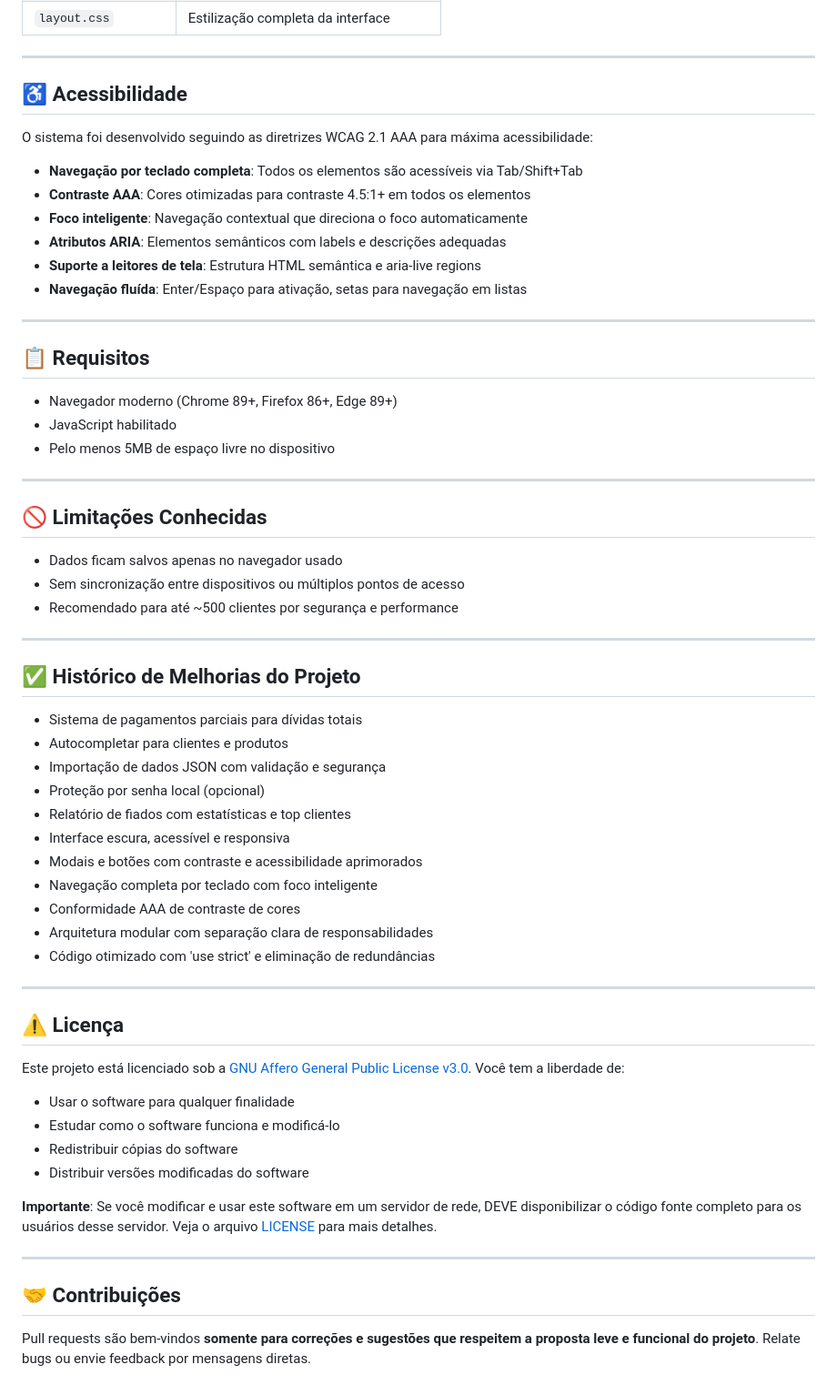
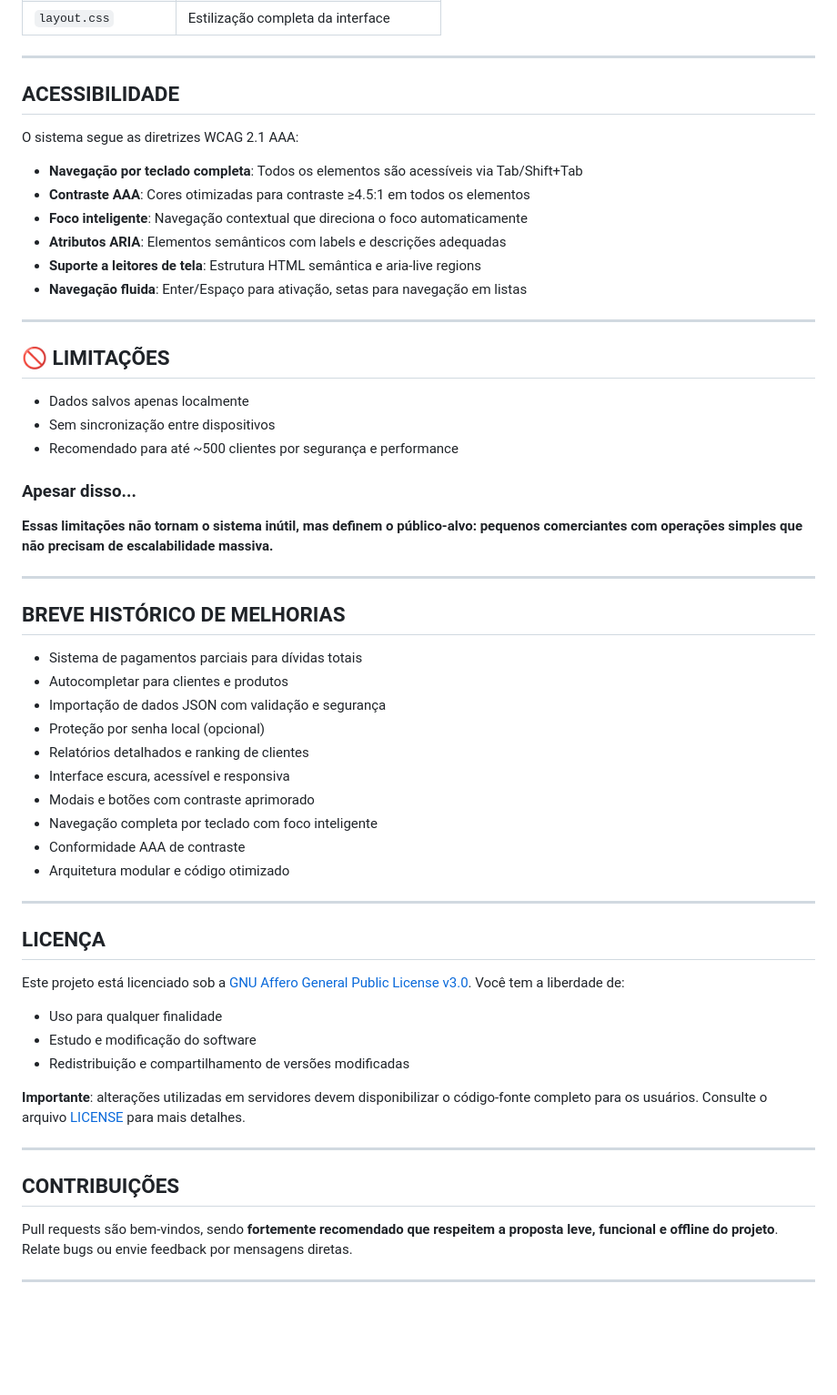
Before and after one commit to ecstasyvies/fiado-mercadinho, a Markdown page: README.md, the part around one of its changes. Shown at 91% size. Rendered like a GitHub page; blank space fills up the shorter version.

```diff
--- a/README.md
+++ b/README.md
@@ -75,63 +123,59 @@ Use as funções diretamente na interface:
 
 ---
 
-## ♿ Acessibilidade
+## ACESSIBILIDADE
 
-O sistema foi desenvolvido seguindo as diretrizes WCAG 2.1 AAA para máxima acessibilidade:
+O sistema segue as diretrizes WCAG 2.1 AAA:
 
 - **Navegação por teclado completa**: Todos os elementos são acessíveis via Tab/Shift+Tab
-- **Contraste AAA**: Cores otimizadas para contraste 4.5:1+ em todos os elementos
+- **Contraste AAA**: Cores otimizadas para contraste ≥4.5:1 em todos os elementos
 - **Foco inteligente**: Navegação contextual que direciona o foco automaticamente
 - **Atributos ARIA**: Elementos semânticos com labels e descrições adequadas
 - **Suporte a leitores de tela**: Estrutura HTML semântica e aria-live regions
-- **Navegação fluída**: Enter/Espaço para ativação, setas para navegação em listas
+- **Navegação fluida**: Enter/Espaço para ativação, setas para navegação em listas
 
 ---
 
-## 📋 Requisitos
+## 🚫 LIMITAÇÕES
 
-- Navegador moderno (Chrome 89+, Firefox 86+, Edge 89+)
-- JavaScript habilitado
-- Pelo menos 5MB de espaço livre no dispositivo
+- Dados salvos apenas localmente
+- Sem sincronização entre dispositivos
+- Recomendado para até ~500 clientes por segurança e performance
+
+### Apesar disso...
+
+**Essas limitações não tornam o sistema inútil, mas definem o público-alvo: pequenos comerciantes com operações simples que não precisam de escalabilidade massiva.**
 
 ---
 
-## 🚫 Limitações Conhecidas
-
-- Dados ficam salvos apenas no navegador usado
-- Sem sincronização entre dispositivos ou múltiplos pontos de acesso
-- Recomendado para até ~500 clientes por segurança e performance
-
----
-
-## ✅ Histórico de Melhorias do Projeto
+## BREVE HISTÓRICO DE MELHORIAS
 
 - Sistema de pagamentos parciais para dívidas totais
 - Autocompletar para clientes e produtos
 - Importação de dados JSON com validação e segurança
 - Proteção por senha local (opcional)
-- Relatório de fiados com estatísticas e top clientes
+- Relatórios detalhados e ranking de clientes
 - Interface escura, acessível e responsiva
-- Modais e botões com contraste e acessibilidade aprimorados
+- Modais e botões com contraste aprimorado
 - Navegação completa por teclado com foco inteligente
-- Conformidade AAA de contraste de cores
-- Arquitetura modular com separação clara de responsabilidades
-- Código otimizado com 'use strict' e eliminação de redundâncias
+- Conformidade AAA de contraste
+- Arquitetura modular e código otimizado
 
 ---
 
-## ⚠️ Licença
+## LICENÇA
 
 Este projeto está licenciado sob a [GNU Affero General Public License v3.0](https://www.gnu.org/licenses/agpl-3.0.html). Você tem a liberdade de:
-- Usar o software para qualquer finalidade
-- Estudar como o software funciona e modificá-lo
-- Redistribuir cópias do software
-- Distribuir versões modificadas do software
+- Uso para qualquer finalidade
+- Estudo e modificação do software
+- Redistribuição e compartilhamento de versões modificadas
 
-**Importante**: Se você modificar e usar este software em um servidor de rede, DEVE disponibilizar o código fonte completo para os usuários desse servidor. Veja o arquivo [LICENSE](LICENSE) para mais detalhes.
+**Importante**: alterações utilizadas em servidores devem disponibilizar o código-fonte completo para os usuários. Consulte o arquivo  [LICENSE](LICENSE) para mais detalhes.
 
 ---
 
-## 🤝 Contribuições
+## CONTRIBUIÇÕES
 
-Pull requests são bem-vindos **somente para correções e sugestões que respeitem a proposta leve e funcional do projeto**. Relate bugs ou envie feedback por mensagens diretas.
+Pull requests são bem-vindos, sendo **fortemente recomendado que respeitem a proposta leve, funcional e offline do projeto**. Relate bugs ou envie feedback por mensagens diretas.
+
+---
```
Also changed, not shown: other parts of README.md (+82 -34 lines).
